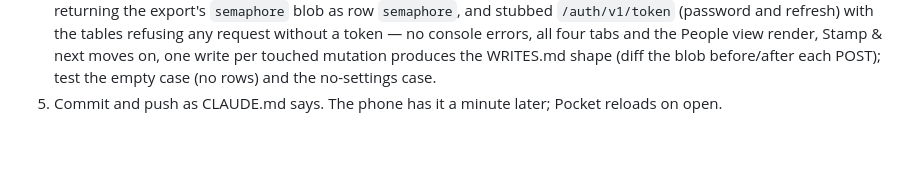
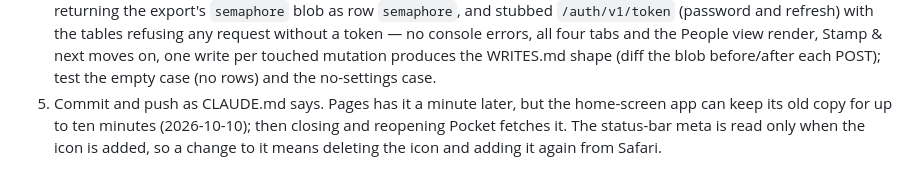
Before and after one commit to Ben-Verheven/one-app, a Markdown page: pocket/POCKET.md, the part around the change. GitHub-like rendering; blank space fills up the shorter version.

Commit message:
POCKET.md: how long the phone takes to see a change, and when the icon must be re-added
Co-Authored-By: Claude Opus 5.5 <noreply@anthropic.com>
Claude-Session: https://claude.ai/code/session_015ojZcFbdeakmQKVsaKAxn1

```diff
--- a/pocket/POCKET.md
+++ b/pocket/POCKET.md
@@ -108,4 +108,7 @@ Last done 2026-10-07 from the 2026-10-06 desk (591 lines).
    all four tabs and the People view render, Stamp & next moves on, one write per touched mutation
    produces the WRITES.md shape (diff the blob before/after each POST); test the empty case (no
    rows) and the no-settings case.
-5. Commit and push as CLAUDE.md says. The phone has it a minute later; Pocket reloads on open.
+5. Commit and push as CLAUDE.md says. Pages has it a minute later, but the home-screen app can keep
+   its old copy for up to ten minutes (2026-10-10); then closing and reopening Pocket fetches it.
+   The status-bar meta is read only when the icon is added, so a change to it means deleting the
+   icon and adding it again from Safari.
```
